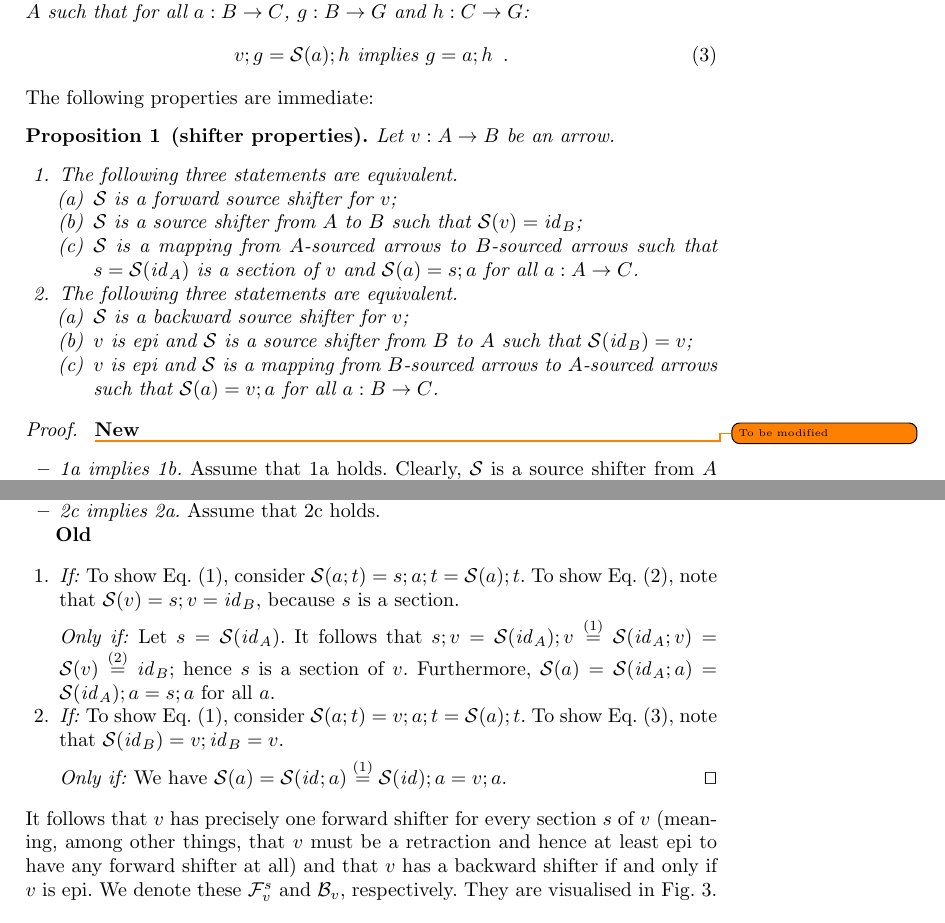
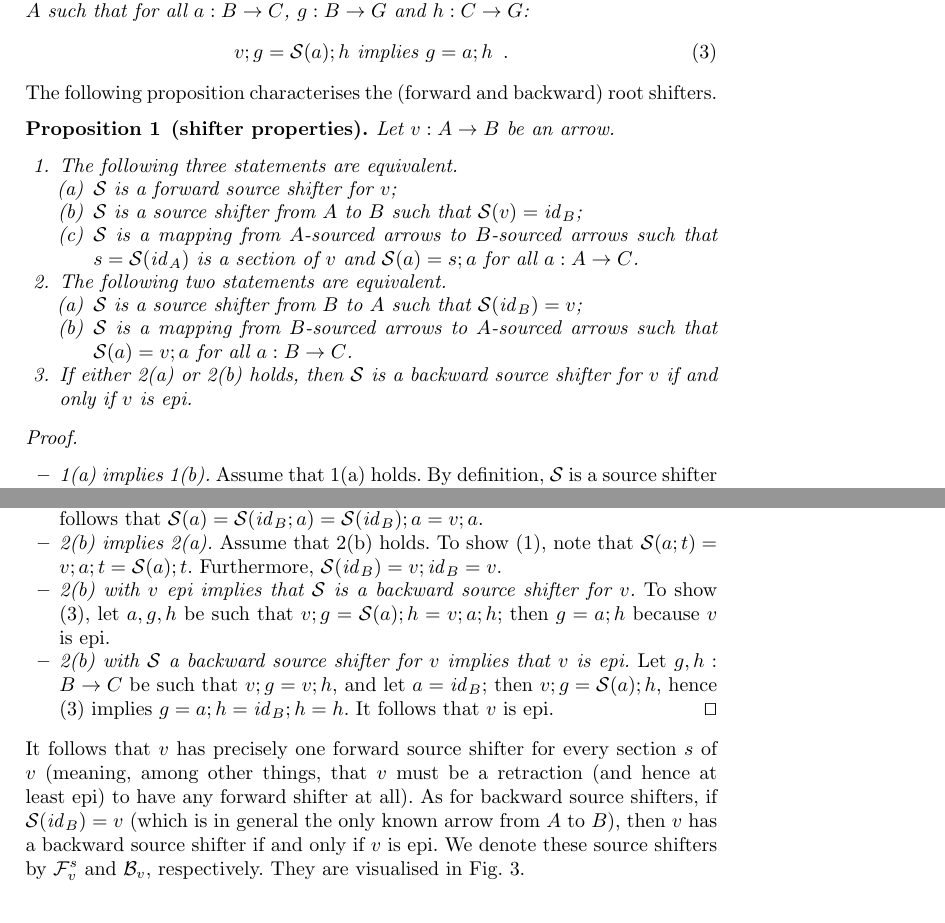
Before and after one commit to rensink/ngc-as-pb, a LaTeX thesis (condFol.tex, which reads shift-morphisms.tex): two parts of pages 7 and 8 of 26, joined at a grey line, cut so that both start at the same text. Compiled offline with pdfLaTeX; a LaTeX package or settings file that is missing is left out.

Commit message:
Modified proposition 1

```diff
--- a/shift-morphisms.tex
+++ b/shift-morphisms.tex
@@ -28,49 +26,39 @@ Now let $v=A\to B$ be an arrow. $\cS$ is a \emph{forward source shifter for $v$}
 \begin{equation}\eqlabel{forward condition}
 v;g = a;h \text{ implies } g = \cS(a);h \enspace.
 \end{equation}
-%it is a source shifter from $A$ to $B$ such that:
-%%
-%\begin{equation}\eqlabel{forward condition}
-%\cS(v) = \id_B \enspace.
-%\end{equation}
 %
 Instead, $\cS$ is a \emph{backward source shifter for $v$} if it is a source shifter from $B$ to $A$ such that for all $a:B\to C$, $g:B\to G$ and $h:C\to G$:
 %
 \begin{equation}\eqlabel{backward condition}
 v;g = \cS(a);h \text{ implies } g = a;h \enspace.
 \end{equation}
-%
-%\begin{equation}\eqlabel{backward condition}
-%\cS(\id_B) = v \enspace.
-%\end{equation}
 \end{definition}
 %
-The following properties are immediate:
+The following proposition characterises the (forward and backward) root shifters.
 %
 \begin{proposition}[shifter properties]
 Let $v:A\to B$ be an arrow.
 \begin{enumerate}
 \item The following three statements are equivalent.
-\begin{enumerate}
+\begin{enumerate}[label=(\alph*),ref=\theenumi(\theenumii)]
 \item\label{forward-1} $\cS$ is a forward source shifter for $v$;
 \item\label{forward-2} $\cS$ is a source shifter from $A$ to $B$ such that $\cS(v)=\id_B$;
 \item\label{forward-3} $\cS$ is a mapping from $A$-sourced arrows to $B$-sourced arrows such that $s=\cS(\id_A)$ is a section of $v$ and $\cS(a)=s;a$ for all $a:A\to C$.
 \end{enumerate}
-\item The following three statements are equivalent.
-\begin{enumerate}
-\item\label{backward-1} $\cS$ is a backward source shifter for $v$;
-\item\label{backward-2} $v$ is epi and $\cS$ is a source shifter from $B$ to $A$ such that $\cS(\id_B)=v$;
-\item\label{backward-3} $v$ is epi and $\cS$ is a mapping from $B$-sourced arrows to $A$-sourced arrows such that $\cS(a)=v;a$ for all $a:B\to C$.
+\item The following two statements are equivalent.
+\begin{enumerate}[label=(\alph*),ref=\theenumi(\theenumii)]
+\item\label{backward-1} $\cS$ is a source shifter from $B$ to $A$ such that $\cS(\id_B)=v$;
+\item\label{backward-2} $\cS$ is a mapping from $B$-sourced arrows to $A$-sourced arrows such that $\cS(a)=v;a$ for all $a:B\to C$.
 \end{enumerate}
+\item If either \ref{backward-1} or \ref{backward-2} holds, then $\cS$ is a backward source shifter for $v$ if and only if $v$ is epi.
 \end{enumerate}
 \end{proposition}
 %
-\begin{proof}~\todo{To be modified}
-\textbf{New}
+\begin{proof}~
 \begin{itemize}
 \item \emph{\ref{forward-1} implies \ref{forward-2}.}
 %
-Assume that \ref{forward-1} holds. Clearly, $\cS$ is a source shifter from $A$ to $B$. In \eqref{forward-condition}, let $a=v$ and $g=h=\id_B$; then clearly $v;g=a;h$, hence $\id_B=g = \cS(a);h=\cS(a)$.
+Assume that \ref{forward-1} holds. By definition, $\cS$ is a source shifter from $A$ to $B$. Now consider \eqref{eq:forward condition} with $a=v$ and $g=h=\id_B$: then $v;g=a;h$, hence $\id_B=g = \cS(a);h=\cS(a)$.
 
 \item \emph{\ref{forward-2} implies \ref{forward-3}.}
 %
@@ -86,2 +71,3 @@ Assume that \ref{forward-3} holds. To show \eqref{shifters are functors}, note t
 \item \emph{\ref{backward-1} implies \ref{backward-2}.}
 %
+Assume that \ref{backward-1} holds. By definition, $\cS$ is a mapping from $B$-sourced arrows to $A$-sourced arrows. Now let $a:B\to C$; by \eqref{eq:shifters are functors}, it follows that $\cS(a)=\cS(\id_B;a)=\cS(\id_B);a=v;a$.
@@ -89,30 +74,15 @@ Assume that \ref{backward-1} holds.  Clearly, $\cS$ is a source shifter from $B$
 
-To show that $v$ is epi, consider \eqref{backward-condition}
+\item \emph{\ref{backward-2} implies \ref{backward-1}.}
+%
+Assume that \ref{backward-2} holds. To show \eqref{eq:shifters are functors}, note that $\cS(a;t)=v;a;t=\cS(a);t$. Furthermore, $\cS(\id_B)=v;\id_B=v$.
 
-\item \emph{\ref{backward-2} implies \ref{backward-3}.}
-%
-Assume that \ref{backward-2} holds.
+\item \emph{\ref{backward-2} with $v$ epi implies that $\cS$ is a backward source shifter for $v$.} To show \eqref{eq:backward condition}, let $a,g,h$ be such that $v;g=\cS(a);h=v;a;h$; then $g=a;h$ because $v$ is epi.
 
-\item \emph{\ref{backward-3} implies \ref{backward-1}.}
-%
-Assume that \ref{backward-3} holds.
+\item \emph{\ref{backward-2} with $\cS$ a backward source shifter for $v$ implies that $v$ is epi.} Let $g,h:B\to C$ be such that $v;g=v;h$, and let $a=\id_B$; then $v;g=\cS(a);h$, hence \eqref{eq:backward condition} implies $g=a;h=\id_B;h=h$. It follows that $v$ is epi.\qed
 \end{itemize}
-\textbf{Old}
-
-\begin{enumerate}
-\item \textit{If:} To show \eqcite{shifters are functors}, consider $\cS(a;t)=s;a;t=\cS(a);t$. To show \eqcite{forward condition}, note that $\cS(v)=s;v=\id_B$, because $s$ is a section.
-
-\smallskip
-\textit{Only if:} Let $s=\cS(\id_A)$. It follows that $s;v=\cS(\id_A);v\stackrel{\eqref{eq:shifters are functors}}{=}\cS(\id_A;v)=\cS(v)\stackrel{\eqref{eq:forward condition}}{=}\id_B$; hence $s$ is a section of $v$. Furthermore, $\cS(a)=\cS(\id_A;a)=\cS(\id_A);a=s;a$ for all $a$.
-
-\item \textit{If:} To show \eqcite{shifters are functors}, consider $\cS(a;t)=v;a;t=\cS(a);t$. To show \eqcite{backward condition}, note that $\cS(\id_B)=v;\id_B=v$.
-
-\smallskip
-\textit{Only if:} We have $\cS(a)=\cS(\id;a)\stackrel{\eqref{eq:shifters are functors}}{=}\cS(\id);a=v;a$.\qed
-\end{enumerate}
 \end{proof}
 %
-It follows that $v$ has precisely one forward shifter for every section $s$ of $v$ (meaning, among other things, that $v$ must be a retraction and hence at least epi to have any forward shifter at all) and that $v$ has a backward shifter if and only if $v$ is epi. We denote these $\cF_v^s$ and $\cB_v$, respectively. They are visualised in \fcite{source shifters}.
+It follows that $v$ has precisely one forward source shifter for every section $s$ of $v$ (meaning, among other things, that $v$ must be a retraction (and hence at least epi) to have any forward shifter at all). As for backward source shifters, if $\cS(\id_B)=v$ (which is in general the only known arrow from $A$ to $B$), then $v$ has a backward source shifter if and only if $v$ is epi. We denote these source shifters by $\cF_v^s$ and $\cB_v$, respectively. They are visualised in \fcite{source shifters}.
 
 \begin{figure}
 \centering
```
Also changed, not shown: shift-morphisms.tex (14 more changed lines).
